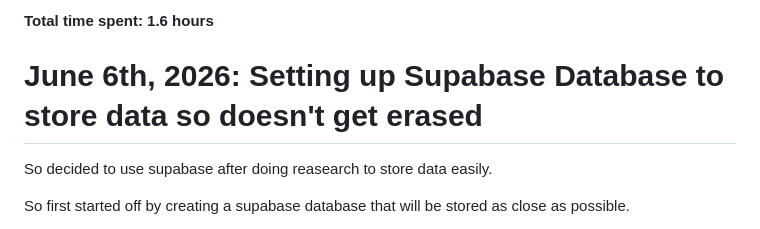
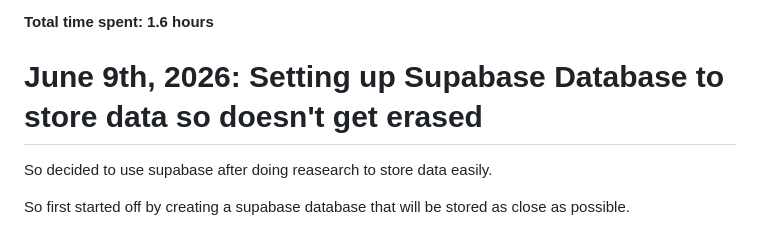
Before and after one commit to Ventengo1/Forge_Project1, a Markdown page: JOURNAL.md, the part around the change. Drawn GitHub-style.

Commit message:
Update date for Supabase database setup entry

```diff
--- a/JOURNAL.md
+++ b/JOURNAL.md
@@ -164,7 +164,7 @@ Overall took about 1.5 hrs with 50 min for dashboard and documention reasearch e
 
 **Total time spent: 1.6 hours**
 
-# June 6th, 2026: Setting up Supabase Database to store data so doesn't get erased
+# June 9th, 2026: Setting up Supabase Database to store data so doesn't get erased
 
 So decided to use supabase after doing reasearch to store data easily.
 
```
